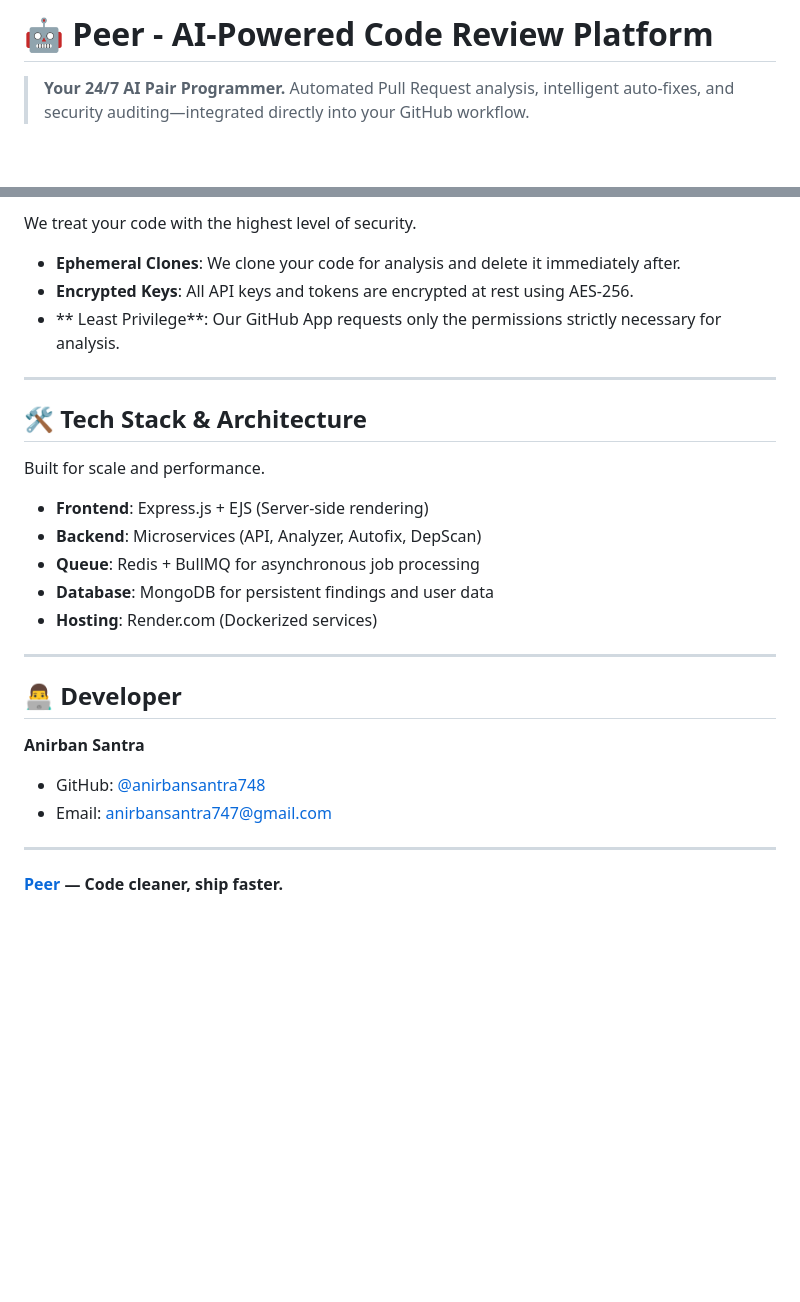
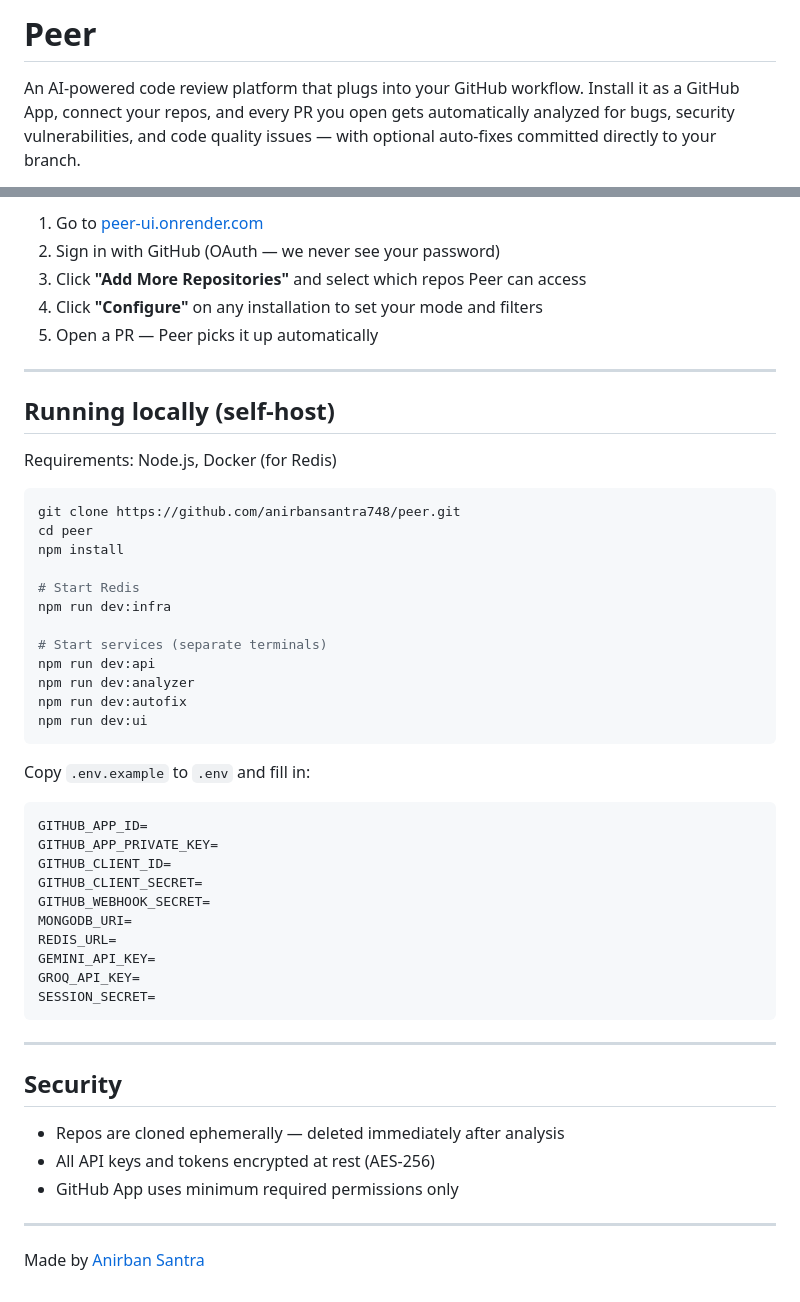
Before and after one commit to anirbansantra748/peer, a Markdown page: README.md, 2 parts joined by grey strips. GitHub-like rendering; blank space fills up the shorter version.

````diff
--- a/README.md
+++ b/README.md
@@ -1,4 +1,4 @@
-# 🤖 Peer - AI-Powered Code Review Platform
+# Peer
 
-> **Your 24/7 AI Pair Programmer.** Automated Pull Request analysis, intelligent auto-fixes, and security auditing—integrated directly into your GitHub workflow.
+An AI-powered code review platform that plugs into your GitHub workflow. Install it as a GitHub App, connect your repos, and every PR you open gets automatically analyzed for bugs, security vulnerabilities, and code quality issues — with optional auto-fixes committed directly to your branch.
 
@@ -110,28 +86,54 @@ That's it! Open a PR in any connected repository. Peer will automatically pick i
 
-We treat your code with the highest level of security.
-- **Ephemeral Clones**: We clone your code for analysis and delete it immediately after.
-- **Encrypted Keys**: All API keys and tokens are encrypted at rest using AES-256.
-- ** Least Privilege**: Our GitHub App requests only the permissions strictly necessary for analysis.
+1. Go to [peer-ui.onrender.com](https://peer-ui.onrender.com)
+2. Sign in with GitHub (OAuth — we never see your password)
+3. Click **"Add More Repositories"** and select which repos Peer can access
+4. Click **"Configure"** on any installation to set your mode and filters
+5. Open a PR — Peer picks it up automatically
 
 ---
 
-## 🛠️ Tech Stack & Architecture
+## Running locally (self-host)
 
-Built for scale and performance.
-- **Frontend**: Express.js + EJS (Server-side rendering)
-- **Backend**: Microservices (API, Analyzer, Autofix, DepScan)
-- **Queue**: Redis + BullMQ for asynchronous job processing
-- **Database**: MongoDB for persistent findings and user data
-- **Hosting**: Render.com (Dockerized services)
+Requirements: Node.js, Docker (for Redis)
+
+```bash
+git clone https://github.com/anirbansantra748/peer.git
+cd peer
+npm install
+
+# Start Redis
+npm run dev:infra
+
+# Start services (separate terminals)
+npm run dev:api
+npm run dev:analyzer
+npm run dev:autofix
+npm run dev:ui
+```
+
+Copy `.env.example` to `.env` and fill in:
+
+```env
+GITHUB_APP_ID=
+GITHUB_APP_PRIVATE_KEY=
+GITHUB_CLIENT_ID=
+GITHUB_CLIENT_SECRET=
+GITHUB_WEBHOOK_SECRET=
+MONGODB_URI=
+REDIS_URL=
+GEMINI_API_KEY=
+GROQ_API_KEY=
+SESSION_SECRET=
+```
 
 ---
 
-## 👨‍💻 Developer
+## Security
 
-**Anirban Santra**
-- GitHub: [@anirbansantra748](https://github.com/anirbansantra748)
-- Email: anirbansantra747@gmail.com
+- Repos are cloned ephemerally — deleted immediately after analysis
+- All API keys and tokens encrypted at rest (AES-256)
+- GitHub App uses minimum required permissions only
 
 ---
 
-**[Peer](https://peer-ui.onrender.com) — Code cleaner, ship faster.**
+Made by [Anirban Santra](https://powerful-raven.static.domains/)
````
Also changed, not shown: other parts of README.md (+54 -78 lines).
